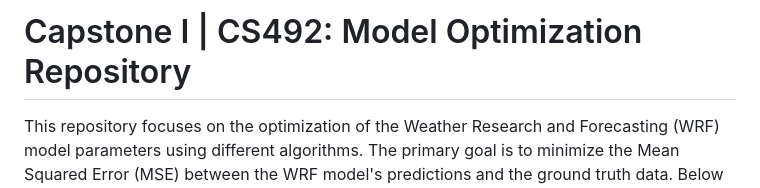
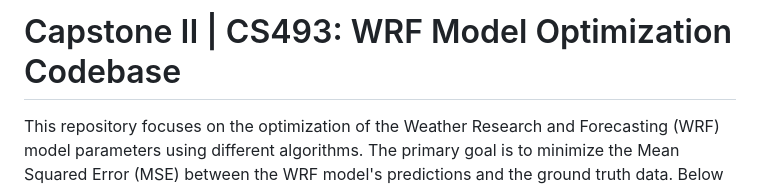
Before and after one commit to moqm25/CapstoneII, a Markdown page: README.md, the part around the change. Drawn GitHub-style.

```diff
--- a/README.md
+++ b/README.md
@@ -1,4 +1,4 @@
-# Capstone I | CS492: Model Optimization Repository
+# Capstone II | CS493: WRF Model Optimization Codebase
 
 This repository focuses on the optimization of the Weather Research and Forecasting (WRF) model parameters using different algorithms. The primary goal is to minimize the Mean Squared Error (MSE) between the WRF model's predictions and the ground truth data. Below is an overview of the repository structure, the algorithms implemented, and the purpose of each file and directory.
 
```
